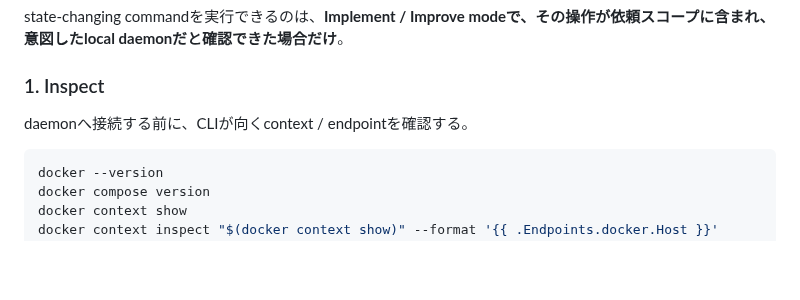
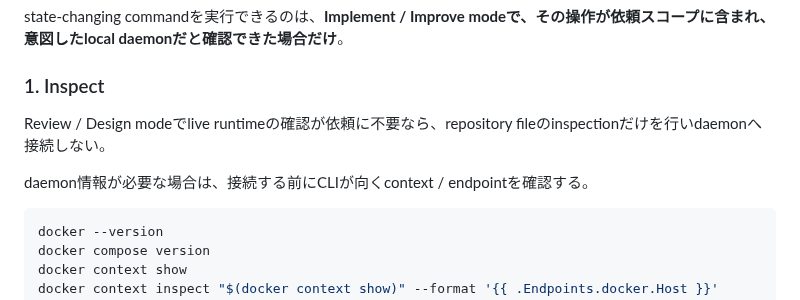
Before and after one commit to u7chan/skill-stash, a Markdown page: docker-best-practices/SKILL.md, the part around the change. Drawn GitHub-style; blank space fills up the shorter version.

Commit message:
fix: avoid unnecessary daemon access in review mode

````diff
--- a/docker-best-practices/SKILL.md
+++ b/docker-best-practices/SKILL.md
@@ -78,7 +78,9 @@ state-changing commandを実行できるのは、**Implement / Improve modeで
 
 ### 1. Inspect
 
-daemonへ接続する前に、CLIが向くcontext / endpointを確認する。
+Review / Design modeでlive runtimeの確認が依頼に不要なら、repository fileのinspectionだけを行いdaemonへ接続しない。
+
+daemon情報が必要な場合は、接続する前にCLIが向くcontext / endpointを確認する。
 
 ```sh
 docker --version
````
